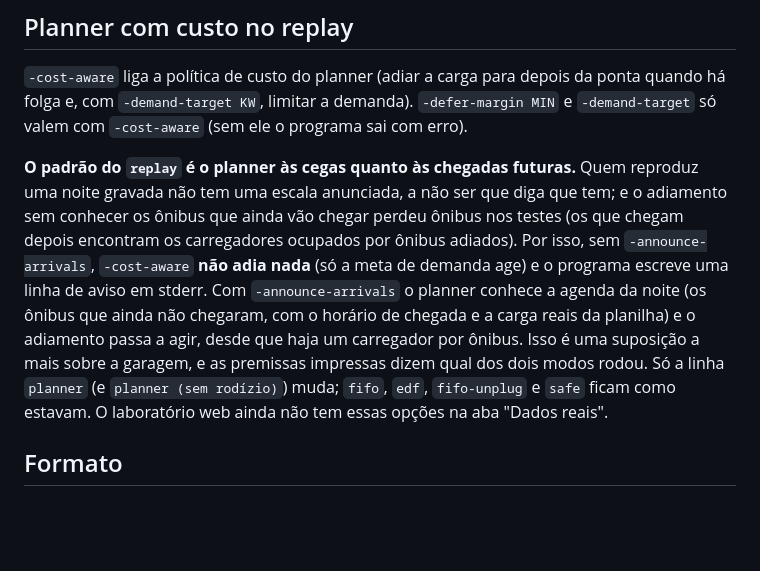
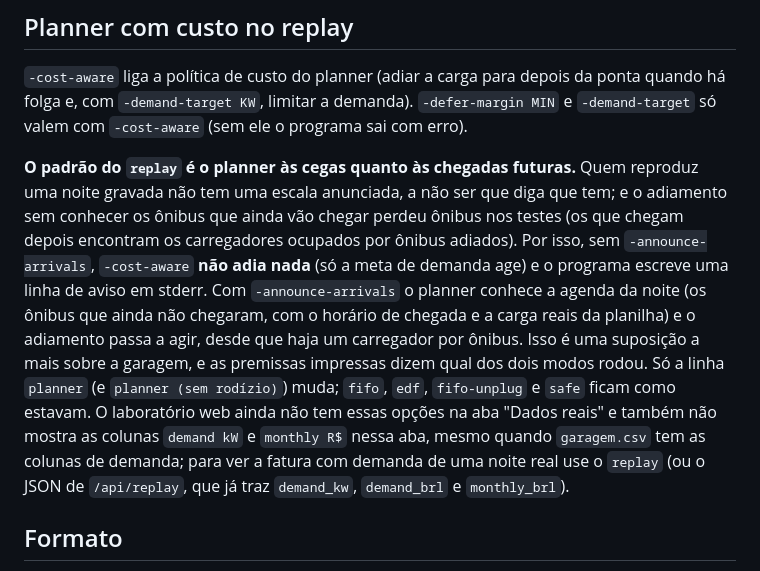
Before and after one commit to EduardoMilani8/depot-charge-planner, a Markdown page: docs/dados-reais/README.md, the part around the change. GitHub-like rendering; blank space fills up the shorter version.

```diff
--- a/docs/dados-reais/README.md
+++ b/docs/dados-reais/README.md
@@ -68,7 +68,7 @@ Com preços de demanda ou contrato, a tabela do `replay` (e `Real` no JSON: `dem
 
 `-cost-aware` liga a política de custo do planner (adiar a carga para depois da ponta quando há folga e, com `-demand-target KW`, limitar a demanda). `-defer-margin MIN` e `-demand-target` só valem com `-cost-aware` (sem ele o programa sai com erro).
 
-**O padrão do `replay` é o planner às cegas quanto às chegadas futuras.** Quem reproduz uma noite gravada não tem uma escala anunciada, a não ser que diga que tem; e o adiamento sem conhecer os ônibus que ainda vão chegar perdeu ônibus nos testes (os que chegam depois encontram os carregadores ocupados por ônibus adiados). Por isso, sem `-announce-arrivals`, `-cost-aware` **não adia nada** (só a meta de demanda age) e o programa escreve uma linha de aviso em stderr. Com `-announce-arrivals` o planner conhece a agenda da noite (os ônibus que ainda não chegaram, com o horário de chegada e a carga reais da planilha) e o adiamento passa a agir, desde que haja um carregador por ônibus. Isso é uma suposição a mais sobre a garagem, e as premissas impressas dizem qual dos dois modos rodou. Só a linha `planner` (e `planner (sem rodízio)`) muda; `fifo`, `edf`, `fifo-unplug` e `safe` ficam como estavam. O laboratório web ainda não tem essas opções na aba "Dados reais".
+**O padrão do `replay` é o planner às cegas quanto às chegadas futuras.** Quem reproduz uma noite gravada não tem uma escala anunciada, a não ser que diga que tem; e o adiamento sem conhecer os ônibus que ainda vão chegar perdeu ônibus nos testes (os que chegam depois encontram os carregadores ocupados por ônibus adiados). Por isso, sem `-announce-arrivals`, `-cost-aware` **não adia nada** (só a meta de demanda age) e o programa escreve uma linha de aviso em stderr. Com `-announce-arrivals` o planner conhece a agenda da noite (os ônibus que ainda não chegaram, com o horário de chegada e a carga reais da planilha) e o adiamento passa a agir, desde que haja um carregador por ônibus. Isso é uma suposição a mais sobre a garagem, e as premissas impressas dizem qual dos dois modos rodou. Só a linha `planner` (e `planner (sem rodízio)`) muda; `fifo`, `edf`, `fifo-unplug` e `safe` ficam como estavam. O laboratório web ainda não tem essas opções na aba "Dados reais" e também não mostra as colunas `demand kW` e `monthly R$` nessa aba, mesmo quando `garagem.csv` tem as colunas de demanda; para ver a fatura com demanda de uma noite real use o `replay` (ou o JSON de `/api/replay`, que já traz `demand_kw`, `demand_brl` e `monthly_brl`).
 
 ## Formato
 
```
Also changed, not shown: README.md (+9 -9 lines), 1 other file.
